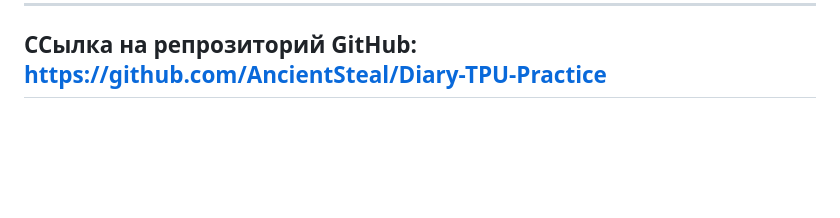
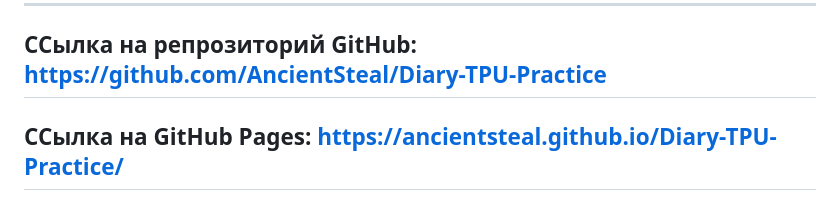
Before and after one commit to AncientSteal/Diary-TPU-Practice, a Markdown page: README.md, the part around one of its changes. Rendered like a GitHub page; blank space fills up the shorter version.

```diff
--- a/README.md
+++ b/README.md
@@ -62,3 +62,4 @@
 ---
 
 ## ССылка на репрозиторий GitHub: https://github.com/AncientSteal/Diary-TPU-Practice
+## ССылка на GitHub Pages: https://ancientsteal.github.io/Diary-TPU-Practice/
```
Also changed, not shown: other parts of README.md (+1 -1 lines).
